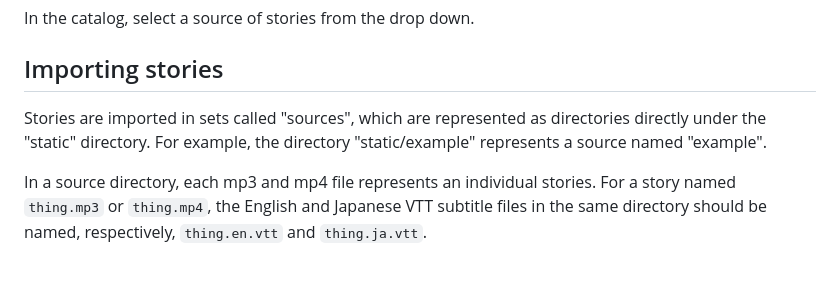
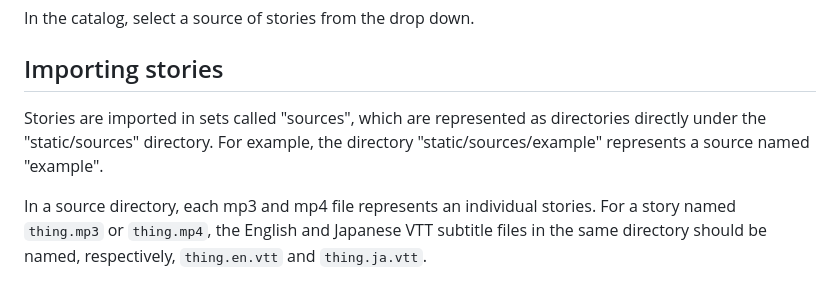
Before and after one commit to BrianWill/japanese_vocab, a Markdown page: README.md, the part around the change. GitHub-like rendering.

```diff
--- a/README.md
+++ b/README.md
@@ -28,7 +28,7 @@ In the catalog, select a source of stories from the drop down.
 
 ## Importing stories
 
-Stories are imported in sets called "sources", which are represented as directories directly under the "static" directory. For example, the directory "static/example" represents a source named "example".
+Stories are imported in sets called "sources", which are represented as directories directly under the "static/sources" directory. For example, the directory "static/sources/example" represents a source named "example".
 
 In a source directory, each mp3 and mp4 file represents an individual stories. For a story named `thing.mp3` or `thing.mp4`, the English and Japanese VTT subtitle files in the same directory should be named, respectively, `thing.en.vtt` and `thing.ja.vtt`.
 
```
